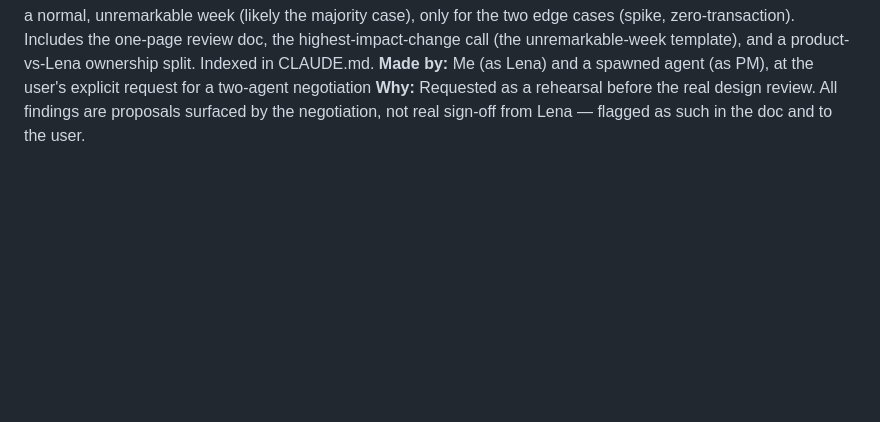
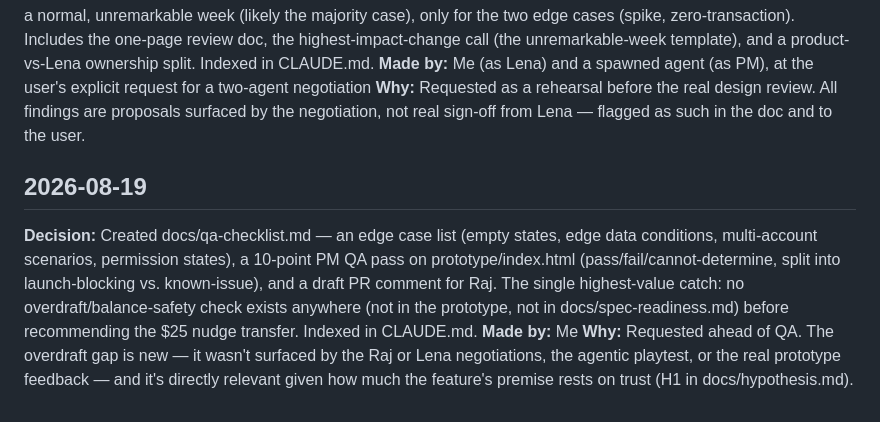
Before and after one commit to askeladden00/nudge-engage-v2, a Markdown page: change_log.md, the part around the change. GitHub-like rendering; blank space fills up the shorter version.

```diff
--- a/change_log.md
+++ b/change_log.md
@@ -151,3 +151,8 @@ Audit trail of decisions made as Engage v2 progresses. Each entry: date, decisio
 **Decision:** Created docs/design-review.md from a simulated design-review negotiation — Claude played Lena (grounded in stakeholders/lena.md), a separate spawned agent played the PM, both grounded in prototype/index.html, research/interview-synthesis.md, and docs/spec-readiness.md. Every user-need claim cites research/interview-synthesis.md specifically, kept distinct from the separate simulated persona playtest that reuses the same three names. Surfaced 3 real gaps: the Top Insight overclaims "personalized" when it's delta math, not pattern detection; the dining-to-subscription generalization is an untested assumption; there is no defined behavior for a normal, unremarkable week (likely the majority case), only for the two edge cases (spike, zero-transaction). Includes the one-page review doc, the highest-impact-change call (the unremarkable-week template), and a product-vs-Lena ownership split. Indexed in CLAUDE.md.
 **Made by:** Me (as Lena) and a spawned agent (as PM), at the user's explicit request for a two-agent negotiation
 **Why:** Requested as a rehearsal before the real design review. All findings are proposals surfaced by the negotiation, not real sign-off from Lena — flagged as such in the doc and to the user.
+
+## 2026-08-19
+**Decision:** Created docs/qa-checklist.md — an edge case list (empty states, edge data conditions, multi-account scenarios, permission states), a 10-point PM QA pass on prototype/index.html (pass/fail/cannot-determine, split into launch-blocking vs. known-issue), and a draft PR comment for Raj. The single highest-value catch: no overdraft/balance-safety check exists anywhere (not in the prototype, not in docs/spec-readiness.md) before recommending the $25 nudge transfer. Indexed in CLAUDE.md.
+**Made by:** Me
+**Why:** Requested ahead of QA. The overdraft gap is new — it wasn't surfaced by the Raj or Lena negotiations, the agentic playtest, or the real prototype feedback — and it's directly relevant given how much the feature's premise rests on trust (H1 in docs/hypothesis.md).
```
Also changed, not shown: CLAUDE.md (+1 -0 lines), docs/qa-checklist.md (added, +54 -0 lines).
